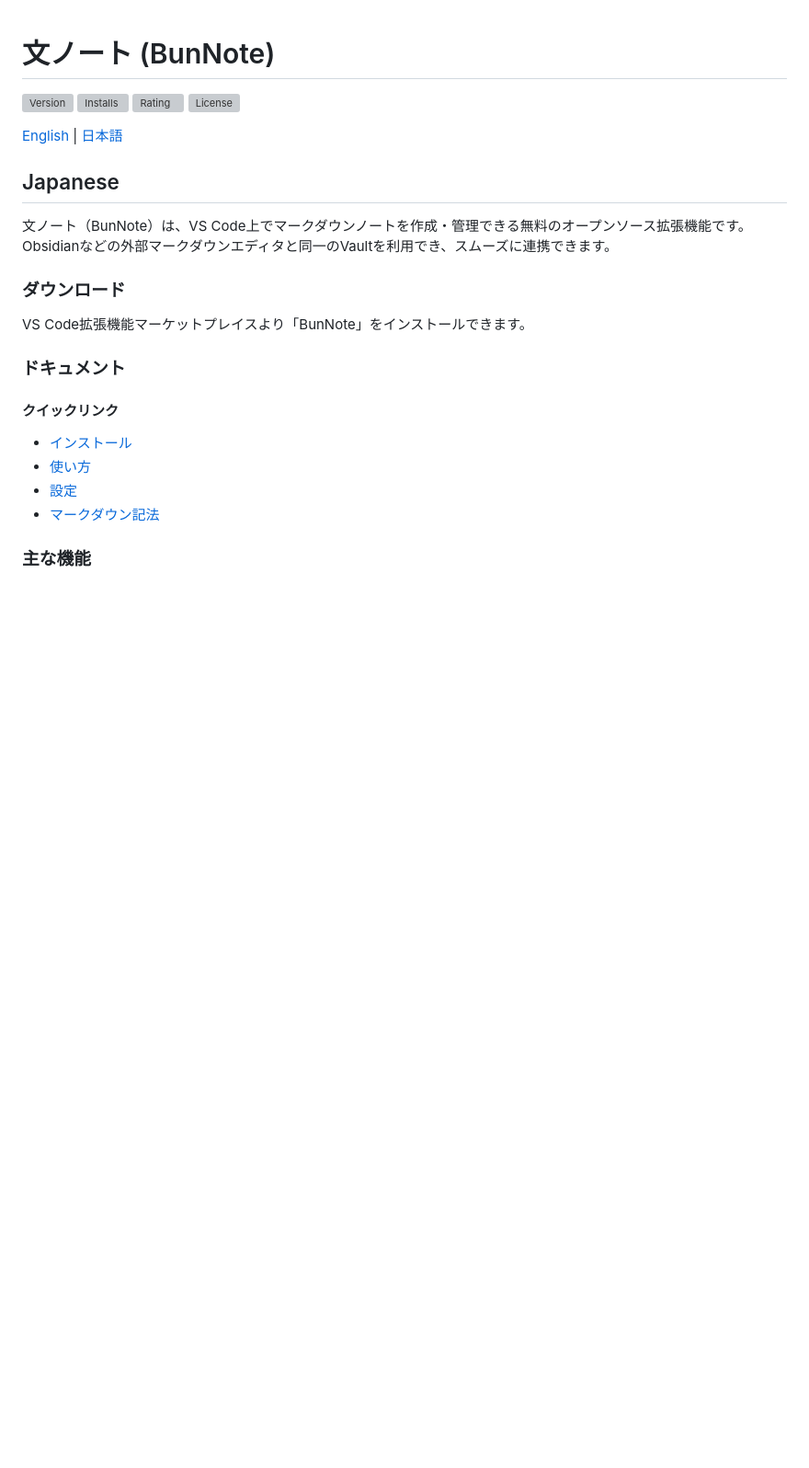
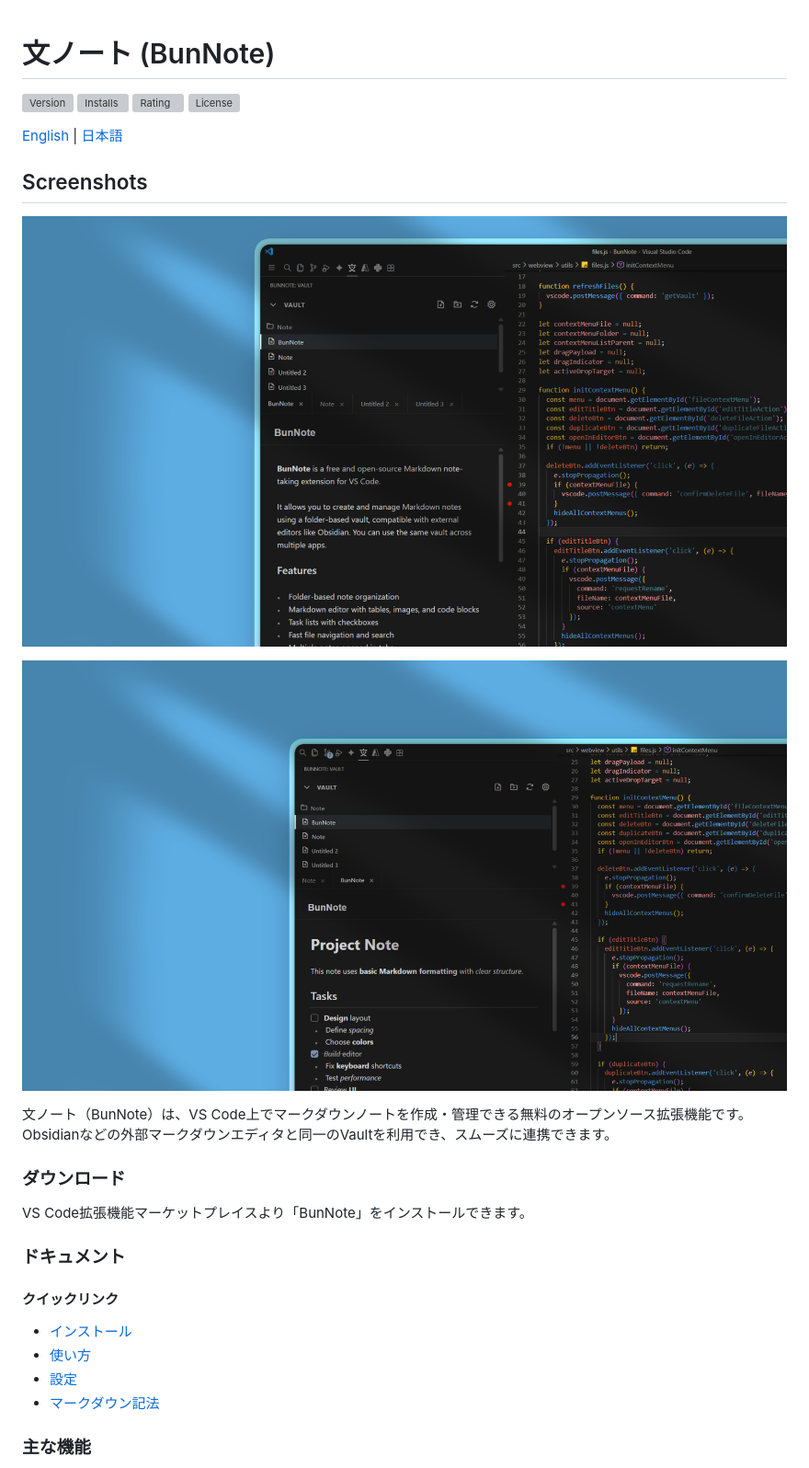
Before and after one commit to elhariss/BunNote, a Markdown page: README.md, the part around the change. Shown at 92% size. Rendered like a GitHub page; blank space fills up the shorter version; grey boxes are pictures that could not be loaded.

```diff
--- a/README.md
+++ b/README.md
@@ -7,7 +7,12 @@
 
 [English](#english) | [日本語](#japanese)
 
-## Japanese
+## Screenshots
+
+![BunNote Preview 1](screenshots/preview_1.png)
+
+![BunNote Preview 2](screenshots/preview_2.png)
+
 
 文ノート（BunNote）は、VS Code上でマークダウンノートを作成・管理できる無料のオープンソース拡張機能です。Obsidianなどの外部マークダウンエディタと同一のVaultを利用でき、スムーズに連携できます。
 
```
